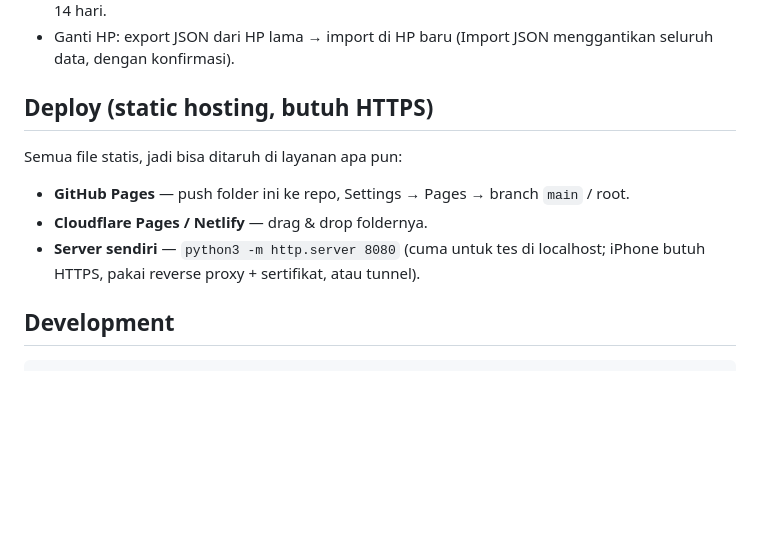
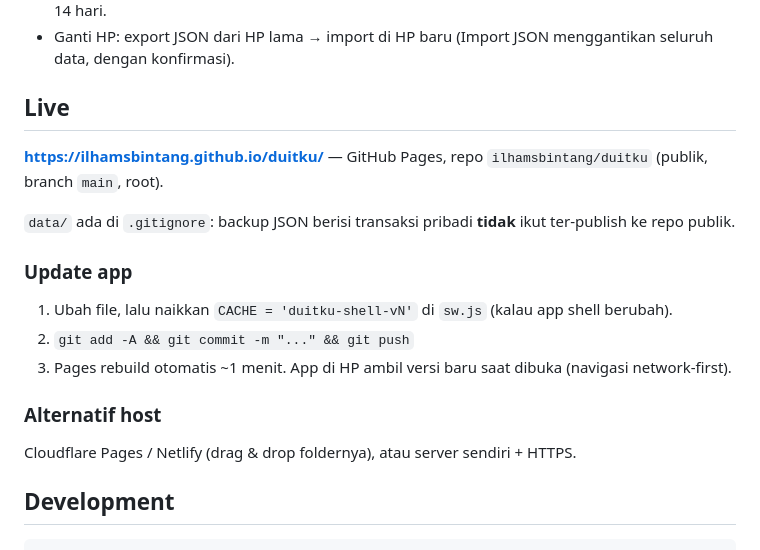
Before and after one commit to ilhamsbintang/duitku, a Markdown page: README.md, the part around the change. Rendered like a GitHub page; blank space fills up the shorter version.

Commit message:
README: URL live GitHub Pages + cara update

```diff
--- a/README.md
+++ b/README.md
@@ -42,13 +42,21 @@ Penting: harus dibuka via **HTTPS** (atau localhost) — service worker dan inst
 - **Data hilang kalau** situs dihapus dari home screen / Safari storage dibersihkan. Karena itu export JSON rutin wajib — app menampilkan peringatan di Pengaturan kalau backup terakhir > 14 hari.
 - Ganti HP: export JSON dari HP lama → import di HP baru (Import JSON menggantikan seluruh data, dengan konfirmasi).
 
-## Deploy (static hosting, butuh HTTPS)
+## Live
 
-Semua file statis, jadi bisa ditaruh di layanan apa pun:
+**https://ilhamsbintang.github.io/duitku/** — GitHub Pages, repo `ilhamsbintang/duitku` (publik, branch `main`, root).
 
-- **GitHub Pages** — push folder ini ke repo, Settings → Pages → branch `main` / root.
-- **Cloudflare Pages / Netlify** — drag & drop foldernya.
-- **Server sendiri** — `python3 -m http.server 8080` (cuma untuk tes di localhost; iPhone butuh HTTPS, pakai reverse proxy + sertifikat, atau tunnel).
+`data/` ada di `.gitignore`: backup JSON berisi transaksi pribadi **tidak** ikut ter-publish ke repo publik.
+
+### Update app
+
+1. Ubah file, lalu naikkan `CACHE = 'duitku-shell-vN'` di `sw.js` (kalau app shell berubah).
+2. `git add -A && git commit -m "..." && git push`
+3. Pages rebuild otomatis ~1 menit. App di HP ambil versi baru saat dibuka (navigasi network-first).
+
+### Alternatif host
+
+Cloudflare Pages / Netlify (drag & drop foldernya), atau server sendiri + HTTPS.
 
 ## Development
 
```
